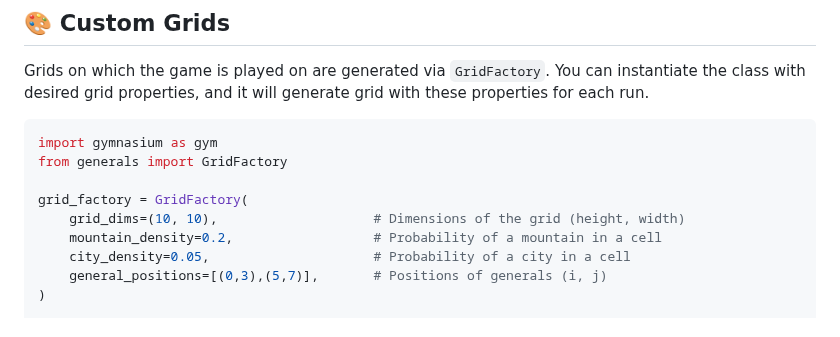
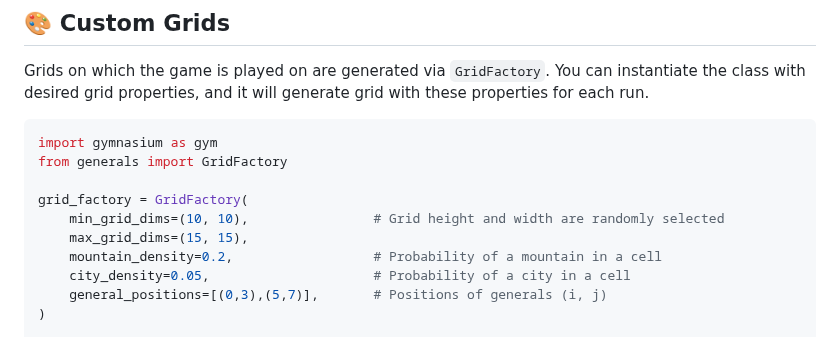
Before and after one commit to strakam/generals-bots, a Markdown page: README.md, the part around the change. Rendered like a GitHub page.

Commit message:
docs: Update docs

```diff
--- a/README.md
+++ b/README.md
@@ -84,7 +84,8 @@ import gymnasium as gym
 from generals import GridFactory
 
 grid_factory = GridFactory(
-    grid_dims=(10, 10),                    # Dimensions of the grid (height, width)
+    min_grid_dims=(10, 10),                # Grid height and width are randomly selected
+    max_grid_dims=(15, 15),
     mountain_density=0.2,                  # Probability of a mountain in a cell
     city_density=0.05,                     # Probability of a city in a cell
     general_positions=[(0,3),(5,7)],       # Positions of generals (i, j)
```
